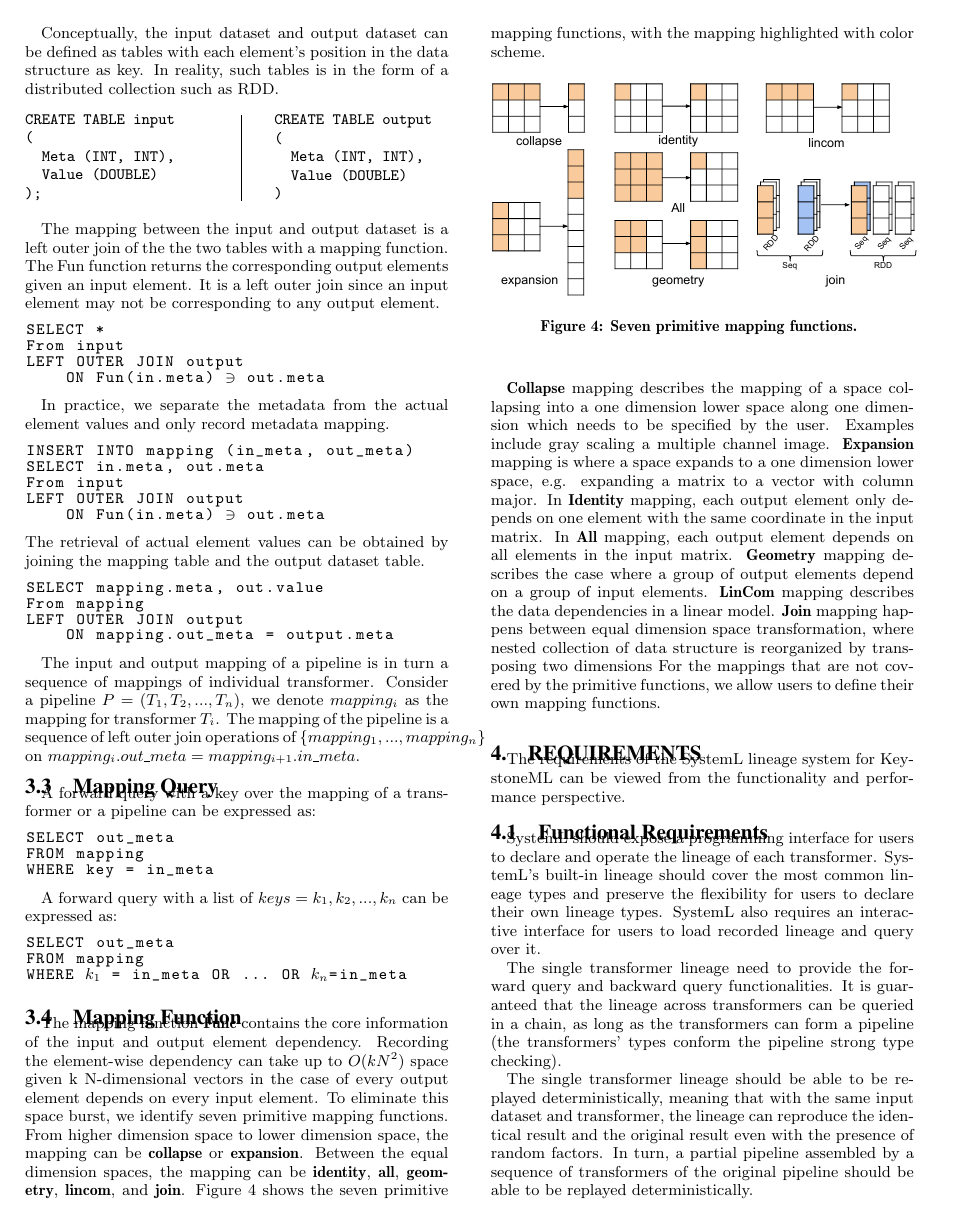
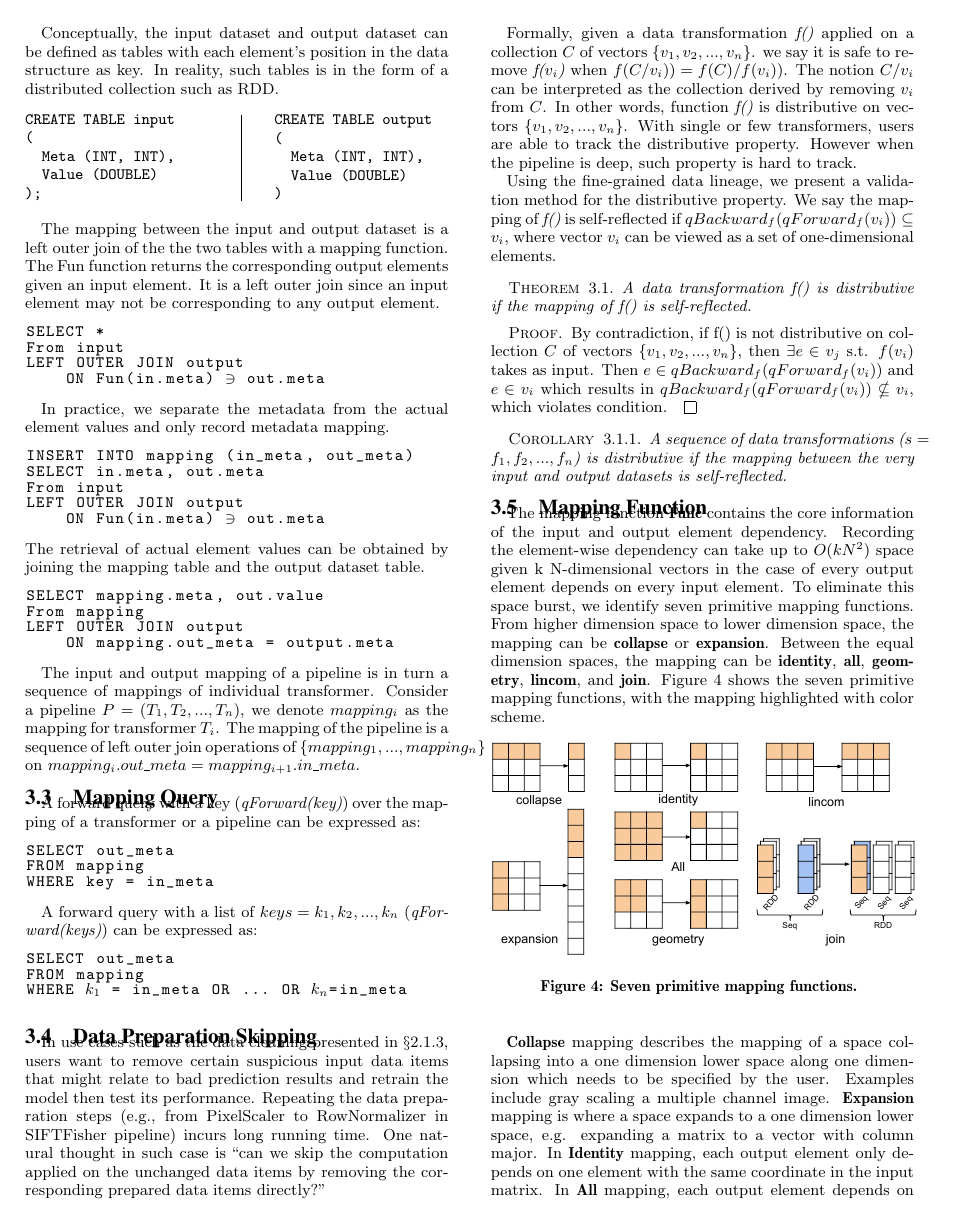
Before and after one commit to luckh2/SIGMOD_2016, a LaTeX paper (Lineage.tex): page 4 of 11 before the commit and page 4 of 12 after it. Compiled offline with pdfLaTeX.

```diff
--- a/Lineage.tex
+++ b/Lineage.tex
@@ -53,6 +53,9 @@
 \usepackage{url}
 \usepackage{listings}
 \lstset{language=sql, escapeinside={\$}, basicstyle=\footnotesize\ttfamily, mathescape, escapeinside={\%*}{*)}}
+
+\newtheorem{theorem}{Theorem}[section]
+\newtheorem{corollary}{Corollary}[theorem]
 
 \newif\ifdraft
 \drafttrue
@@ -404,19 +408,54 @@
 $mapping_i.out\_meta = mapping_{i+1}.in\_meta$.
 
 \subsection{Mapping Query}
-A forward query with a key over the mapping of a transformer or a pipeline can be expressed as:
+A forward query with a key  ({\it qForward(key)}) over the mapping of a transformer or a pipeline can be expressed as:
 \begin{lstlisting}
 SELECT out_meta
 FROM mapping
 WHERE key = in_meta
 \end{lstlisting}
 
-A forward query with a list of $keys={k_1, k_2, ..., k_n}$ can be expressed as:
+A forward query with a list of $keys={k_1, k_2, ..., k_n}$ ({\it qForward(keys)}) can be expressed as:
 \begin{lstlisting}
 SELECT out_meta
 FROM mapping
 WHERE $k_1$ = in_meta OR ... OR $k_n$=in_meta
 \end{lstlisting}
+
+\subsection{Data Preparation Skipping}
+In use cases such as the data cleaning presented in \S\ref{sec:Back-Case-Cleaning}, users want
+to remove certain suspicious input data items that might relate to bad prediction results and retrain the model then
+test its performance.
+Repeating the data preparation steps (e.g., from PixelScaler to RowNormalizer in SIFTFisher pipeline) incurs
+long running time.
+One natural thought in such case is ``can we skip the computation applied on the unchanged data items by removing
+the corresponding prepared data items directly?''
+
+Formally, given a data transformation {\it f()} applied on a collection $C$ of vectors \{$v_1, v_2, ..., v_n$\}.
+we say it is safe to remove {\it f($v_i$)} when {\it $f(C/v_i)) = f(C)/f(v_i))$}.
+The notion {\it $C/v_i$} can be interpreted as the collection derived by removing $v_i$ from $C$.
+In other words, function {\it f()} is distributive on vectors \{$v_1, v_2, ..., v_n$\}.
+With single or few transformers, users are able to track the distributive property.
+However when the pipeline is deep, such property is hard to track.
+
+Using the fine-grained data lineage, we present a validation method for the distributive property.
+We say the mapping of {\it f()} is self-reflected if $qBackward_f(qForward_f(v_i)) \subseteq v_i$, where vector $v_i$ can be viewed
+as a set of one-dimensional elements.
+
+
+\begin{theorem}
+\label{thm:distributive}
+A data transformation f() is distributive if the mapping of f() is self-reflected.
+\end{theorem}
+
+\begin{proof}
+By contradiction, if f() is not distributive on collection $C$ of vectors  \{$v_1, v_2, ..., v_n$\}, then $\exists e \in v_j $ s.t. $f(v_i)$ takes as input.
+Then $e \in qBackward_f(qForward_f(v_i))$ and $e \in v_i$ which results in  $qBackward_f(qForward_f(v_i)) \nsubseteq v_i$, which violates condition.
+\end{proof}
+
+\begin{corollary}
+A sequence of data transformations ($s = {f_1, f_2, ..., f_n}$) is distributive if the mapping between the very input and output datasets is self-reflected.
+\end{corollary}
 
 \subsection{Mapping Function}
 \label{sec:Map-Func}
@@ -509,11 +548,8 @@
 %\end{split}
 %\end{equation}
 
-\section{Requirements}
+\section{Design Goals}
 \label{sec:Req}
-The requirements of the SystemL lineage system for KeystoneML can be viewed from the functionality and performance perspective.
+In this section, we present the design goals of SystemL from the functional and performance perspective.
 
 \subsection{Functional Requirements}
-SystemL should expose a programming interface for users to declare and operate the lineage of each transformer.
-SystemL's built-in lineage should cover the most common lineage types and preserve the flexibility for users to declare their own lineage types.
-SystemL also requires an interactive interface for users to load recorded lineage and query over it.
@@ -520,4 +562 @@
 
-The single transformer lineage need to provide the forward query and backward query functionalities.
-It is  guaranteed that the lineage across transformers can be queried in a chain, as long as the transformers
-can form a pipeline (the transformers' types conform the pipeline strong type checking).
@@ -525,2 +566 @@
 The single transformer lineage should be able to be replayed deterministically, meaning that with the same input dataset and transformer,
-the lineage can reproduce the identical result and the original result even with the presence of random factors.
```
Also changed, not shown: Lineage.bib (+10 -0 lines), pictures/architecture.pdf, pictures/narrowmapping.pdf, Lineage.tex (45 more changed lines).
